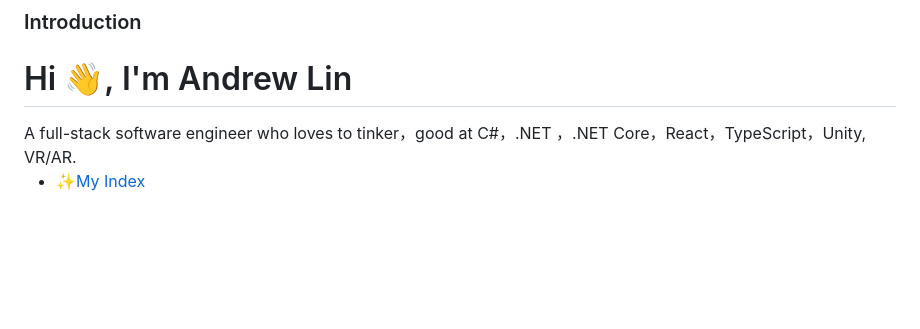
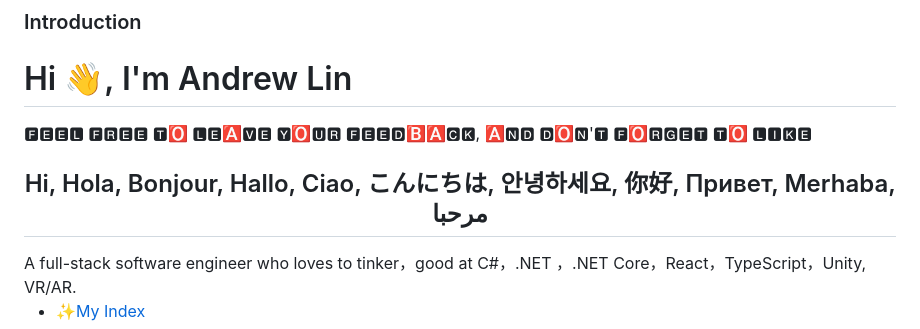
Before and after one commit to lywedo/lywedo, a Markdown page: README.md, the part around the change. GitHub-like rendering; blank space fills up the shorter version.

```diff
--- a/README.md
+++ b/README.md
@@ -1,5 +1,8 @@
 ### Introduction
 <h1>Hi 👋, I'm Andrew Lin</h1>
+              🅵🅴🅴🅻 🅵🆁🅴🅴 🆃🅾 🅻🅴🅰🆅🅴 🆈🅾🆄🆁 🅵🅴🅴🅳🅱🅰🅲🅺, 🅰🅽🅳 🅳🅾🅽'🆃 🅵🅾🆁🅶🅴🆃 🆃🅾 🅻🅸🅺🅴
+
+<h2 align="center">Hi, Hola, Bonjour, Hallo, Ciao, こんにちは, 안녕하세요, 你好, Привет, Merhaba, مرحبا </h2>
  A full-stack software engineer who loves to tinker，good at C#，.NET ，.NET Core，React，TypeScript，Unity, VR/AR.
 
 - [✨My Index](https://green-sky-08c907b00.4.azurestaticapps.net/)
```
